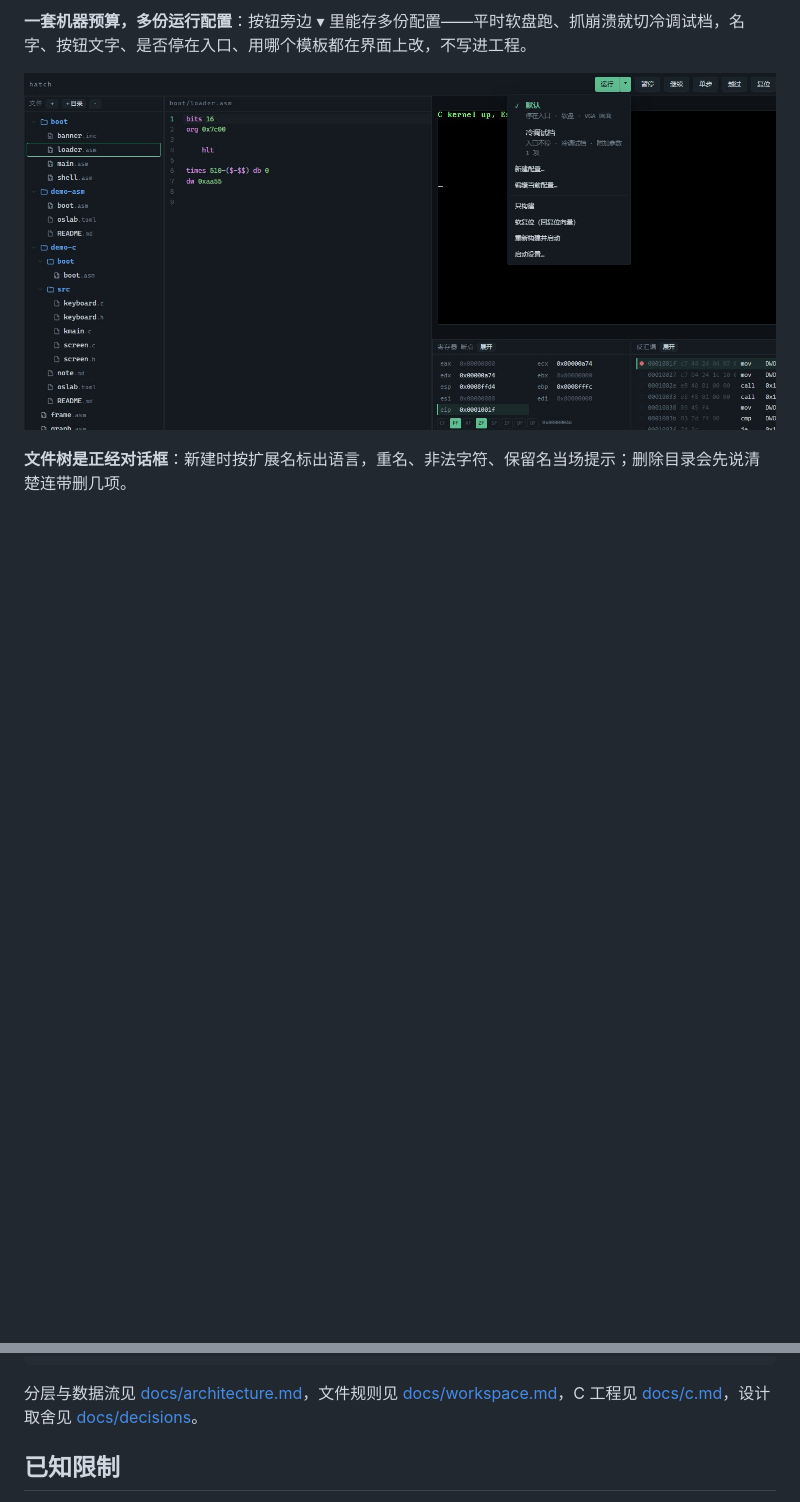
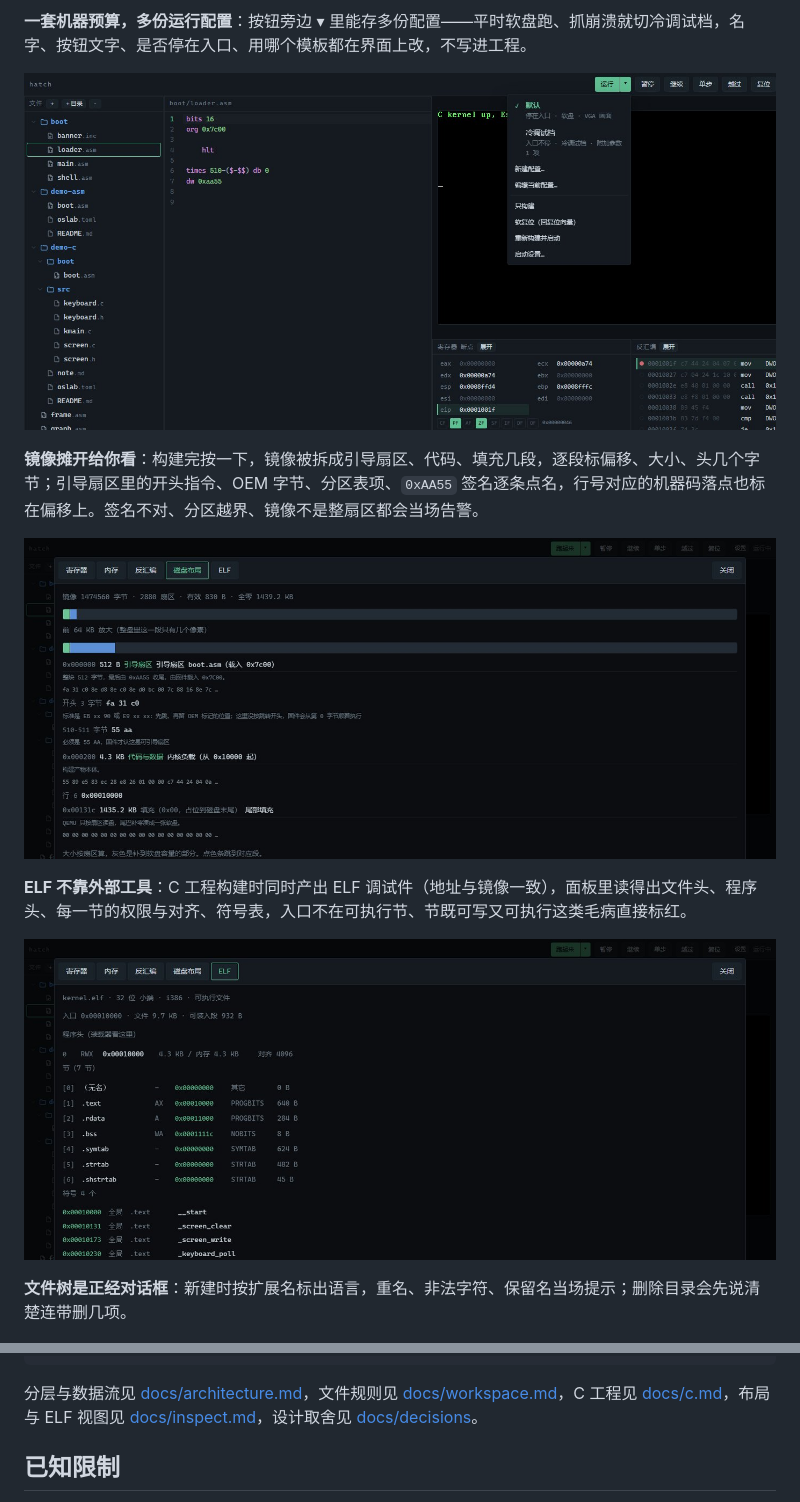
Before and after one commit to Zhlx2020/hatch, a Markdown page: README.md, 2 parts joined by grey strips. Drawn GitHub-style; pictures changed too: docs/shot-disk.jpg (added), docs/shot-elf.jpg (added); blank space fills up the shorter version.

````diff
--- a/README.md
+++ b/README.md
@@ -29,6 +29,15 @@ OS 开发最烦的不是写不出那几十行汇编，而是**验证一次要切
 **一套机器预算，多份运行配置**：按钮旁边 ▾ 里能存多份配置——平时软盘跑、抓崩溃就切冷调试档，名字、按钮文字、是否停在入口、用哪个模板都在界面上改，不写进工程。
 
 ![运行配置](docs/shot-runs.jpg)
+
+**镜像摊开给你看**：构建完按一下，镜像被拆成引导扇区、代码、填充几段，逐段标偏移、大小、头几个字节；引导扇区里的开头指令、OEM 字节、分区表项、`0xAA55` 签名逐条点名，行号对应的机器码落点也标在偏移上。签名不对、分区越界、镜像不是整扇区都会当场告警。
+
+![磁盘布局](docs/shot-disk.jpg)
+
+**ELF 不靠外部工具**：C 工程构建时同时产出 ELF 调试件（地址与镜像一致），面板里读得出文件头、程序头、每一节的权限与对齐、符号表，入口不在可执行节、节既可写又可执行这类毛病直接标红。
+
+![ELF 结构](docs/shot-elf.jpg)
+
 
 **文件树是正经对话框**：新建时按扩展名标出语言，重名、非法字符、保留名当场提示；删除目录会先说清楚连带删几项。
 
@@ -120,7 +129,7 @@ templ/         代码模板
 tests/         单元与端到端
 ```
 
-分层与数据流见 [docs/architecture.md](docs/architecture.md)，文件规则见 [docs/workspace.md](docs/workspace.md)，C 工程见 [docs/c.md](docs/c.md)，设计取舍见 [docs/decisions](docs/decisions)。
+分层与数据流见 [docs/architecture.md](docs/architecture.md)，文件规则见 [docs/workspace.md](docs/workspace.md)，C 工程见 [docs/c.md](docs/c.md)，布局与 ELF 视图见 [docs/inspect.md](docs/inspect.md)，设计取舍见 [docs/decisions](docs/decisions)。
 
 ## 已知限制
 
````
Also changed, not shown: docs/inspect.md (added, +38 -0 lines), 15 other files.
